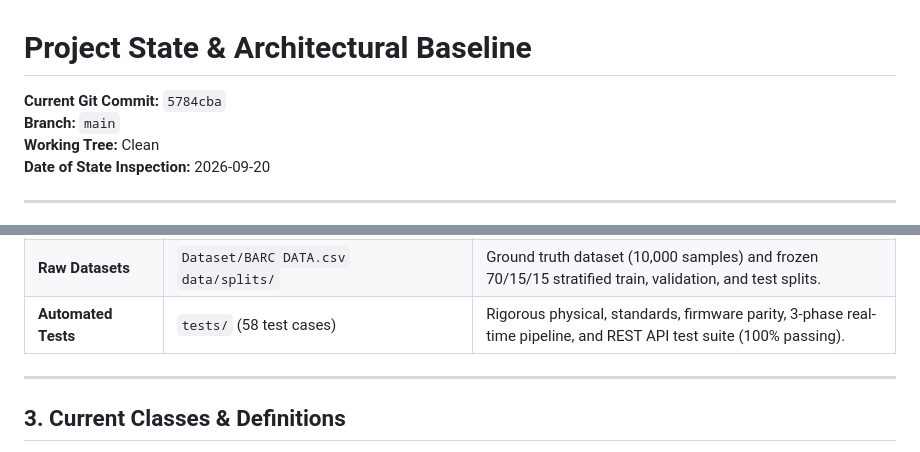
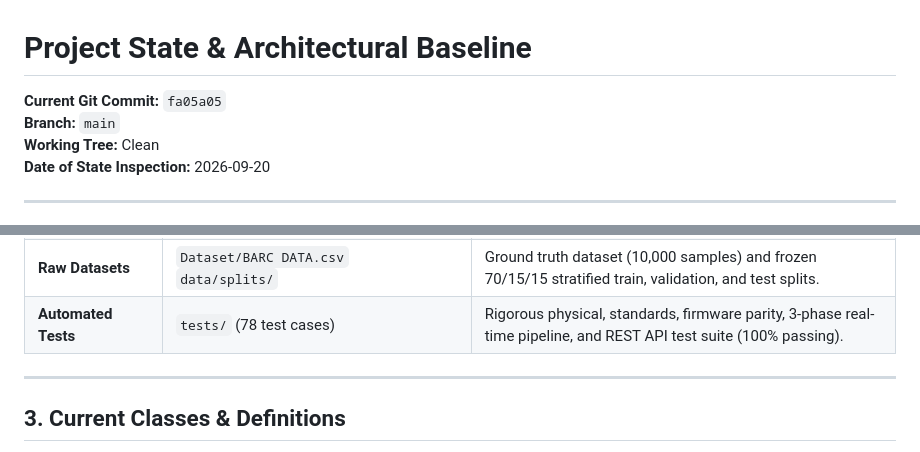
Before and after one commit to nadarallen/power-quality-detector-and-classifier, a Markdown page: docs/PROJECT_STATE.md, 2 parts joined by grey strips. Drawn GitHub-style.

```diff
--- a/docs/PROJECT_STATE.md
+++ b/docs/PROJECT_STATE.md
@@ -1,6 +1,6 @@
 # Project State & Architectural Baseline
 
-**Current Git Commit:** `5784cba`
+**Current Git Commit:** `fa05a05`
 **Branch:** `main`
 **Working Tree:** Clean
 **Date of State Inspection:** 2026-09-20
@@ -76,7 +79,7 @@ The system is an edge-to-cloud Power Quality Disturbance (PQD) classification pi
 | **Enhanced DSP** | `dsp/enhanced_features.py` | 47 statistical, higher-order spectral ($H_1\text{–}H_{11}$), entropy, and shape features for Track B expansion. |
 | **Firmware Engine** | `firmware/src/feature_extraction.cpp`<br>`firmware/src/inference.cpp` | On-device C++ feature extraction engine and TFLite Micro inference fallback handler. |
 | **Raw Datasets** | `Dataset/BARC DATA.csv`<br>`data/splits/` | Ground truth dataset (10,000 samples) and frozen 70/15/15 stratified train, validation, and test splits. |
-| **Automated Tests** | `tests/` (58 test cases) | Rigorous physical, standards, firmware parity, 3-phase real-time pipeline, and REST API test suite (100% passing). |
+| **Automated Tests** | `tests/` (78 test cases) | Rigorous physical, standards, firmware parity, 3-phase real-time pipeline, and REST API test suite (100% passing). |
 
 ---
 
```
Also changed, not shown: other parts of docs/PROJECT_STATE.md (+20 -15 lines).
